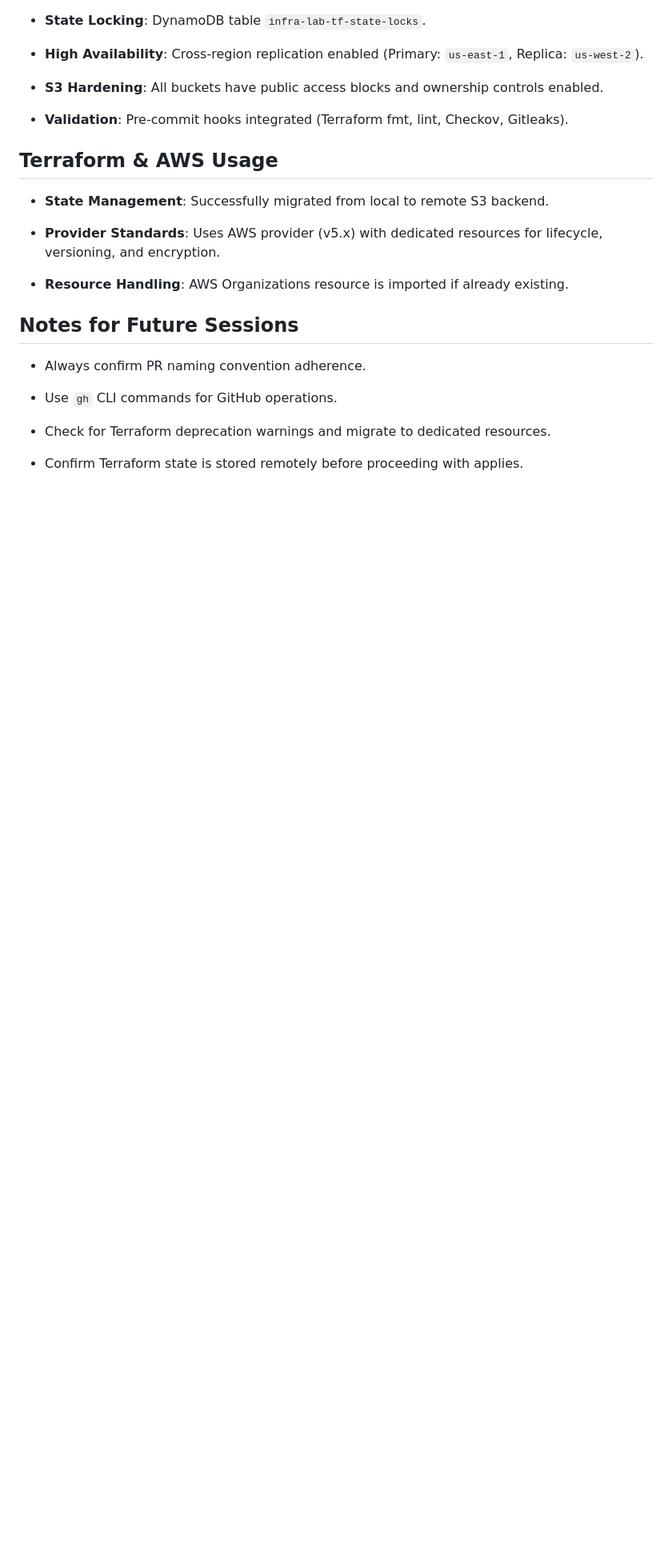
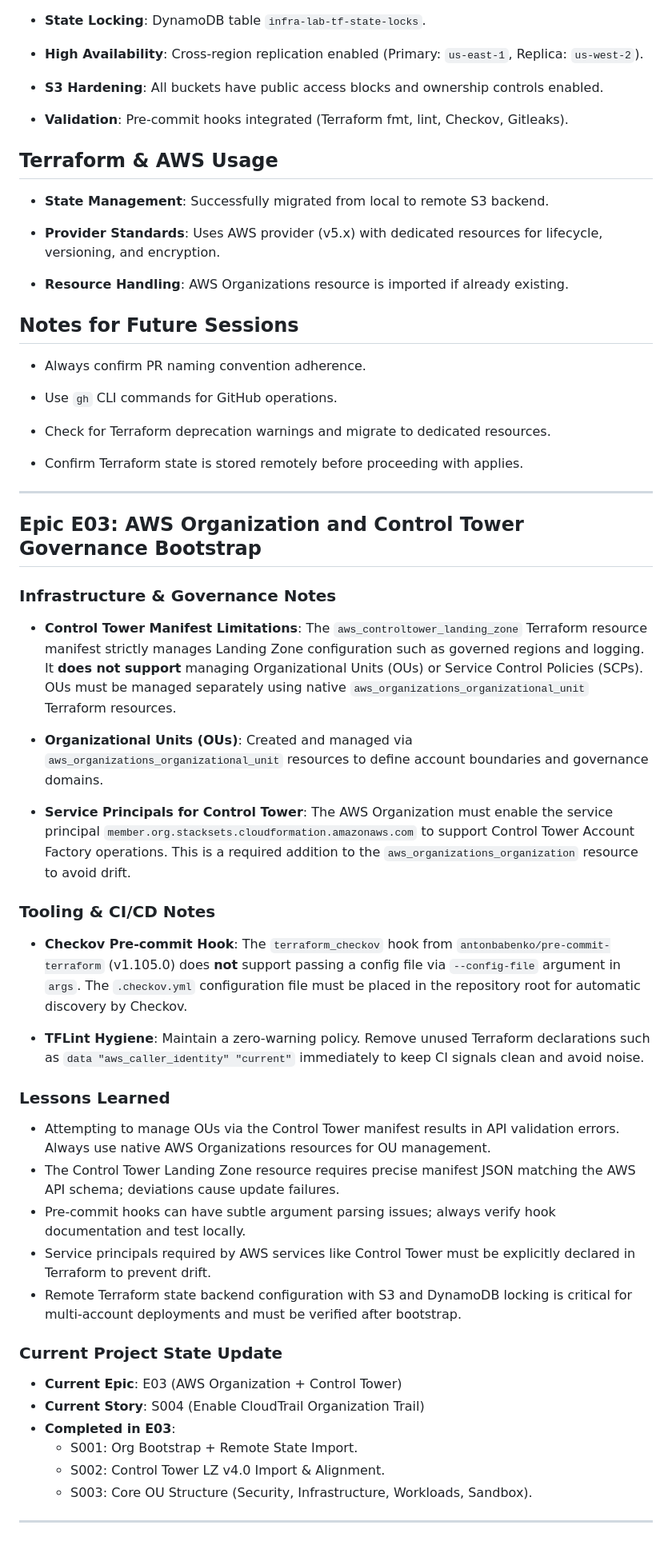
Before and after one commit to jpfreeley/infra-lab, a Markdown page: docs/build_journal/MEMORY.md, the part around one of its changes. Shown at 80% size. Drawn GitHub-style; blank space fills up the shorter version.

```diff
--- a/docs/build_journal/MEMORY.md
+++ b/docs/build_journal/MEMORY.md
@@ -114,3 +114,49 @@
 * Check for Terraform deprecation warnings and migrate to dedicated resources.
 
 * Confirm Terraform state is stored remotely before proceeding with applies.
+
+
+
+---
+
+## Epic E03: AWS Organization and Control Tower Governance Bootstrap
+
+### Infrastructure & Governance Notes
+
+- **Control Tower Manifest Limitations**:
+  The `aws_controltower_landing_zone` Terraform resource manifest strictly manages Landing Zone configuration such as governed regions and logging. It **does not support** managing Organizational Units (OUs) or Service Control Policies (SCPs).
+  OUs must be managed separately using native `aws_organizations_organizational_unit` Terraform resources.
+
+- **Organizational Units (OUs)**:
+  Created and managed via `aws_organizations_organizational_unit` resources to define account boundaries and governance domains.
+
+- **Service Principals for Control Tower**:
+  The AWS Organization must enable the service principal `member.org.stacksets.cloudformation.amazonaws.com` to support Control Tower Account Factory operations. This is a required addition to the `aws_organizations_organization` resource to avoid drift.
+
+### Tooling & CI/CD Notes
+
+- **Checkov Pre-commit Hook**:
+  The `terraform_checkov` hook from `antonbabenko/pre-commit-terraform` (v1.105.0) does **not** support passing a config file via `--config-file` argument in `args`.
+  The `.checkov.yml` configuration file must be placed in the repository root for automatic discovery by Checkov.
+
+- **TFLint Hygiene**:
+  Maintain a zero-warning policy. Remove unused Terraform declarations such as `data "aws_caller_identity" "current"` immediately to keep CI signals clean and avoid noise.
+
+### Lessons Learned
+
+- Attempting to manage OUs via the Control Tower manifest results in API validation errors. Always use native AWS Organizations resources for OU management.
+- The Control Tower Landing Zone resource requires precise manifest JSON matching the AWS API schema; deviations cause update failures.
+- Pre-commit hooks can have subtle argument parsing issues; always verify hook documentation and test locally.
+- Service principals required by AWS services like Control Tower must be explicitly declared in Terraform to prevent drift.
+- Remote Terraform state backend configuration with S3 and DynamoDB locking is critical for multi-account deployments and must be verified after bootstrap.
+
+### Current Project State Update
+
+- **Current Epic**: E03 (AWS Organization + Control Tower)
+- **Current Story**: S004 (Enable CloudTrail Organization Trail)
+- **Completed in E03**:
+  - S001: Org Bootstrap + Remote State Import.
+  - S002: Control Tower LZ v4.0 Import & Alignment.
+  - S003: Core OU Structure (Security, Infrastructure, Workloads, Sandbox).
+
+---
```
Also changed, not shown: other parts of docs/build_journal/MEMORY.md (+2 -2 lines), docs/build_journal/E03.md (added, +65 -0 lines).
